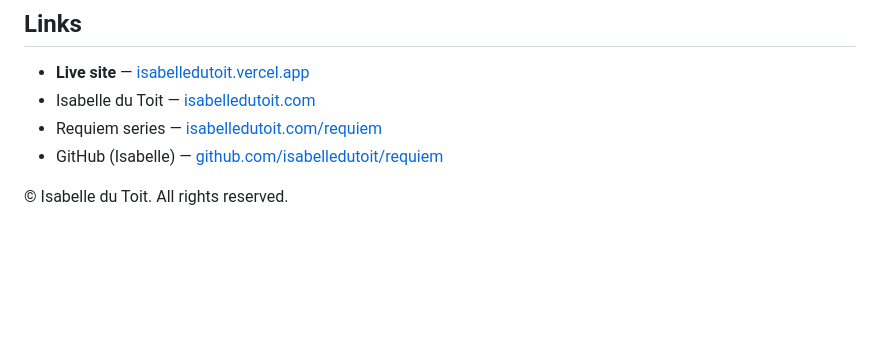
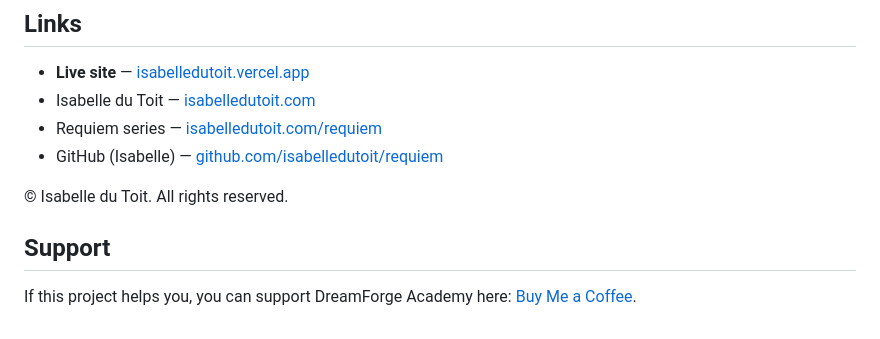
Before and after one commit to isabelledutoit/requiem, a Markdown page: README.md, the part around the change. GitHub-like rendering; blank space fills up the shorter version.

Commit message:
docs: add Buy Me a Coffee link

```diff
--- a/README.md
+++ b/README.md
@@ -89,3 +89,7 @@ The eight pre-computed concepts are: Greed, Apathy, Selfishness, Manipulation, O
 - GitHub (Isabelle) — [github.com/isabelledutoit/requiem](https://github.com/isabelledutoit/requiem)
 
 © Isabelle du Toit. All rights reserved.
+
+## Support
+
+If this project helps you, you can support DreamForge Academy here: [Buy Me a Coffee](https://buymeacoffee.com/dreamforgeacademy).
```
